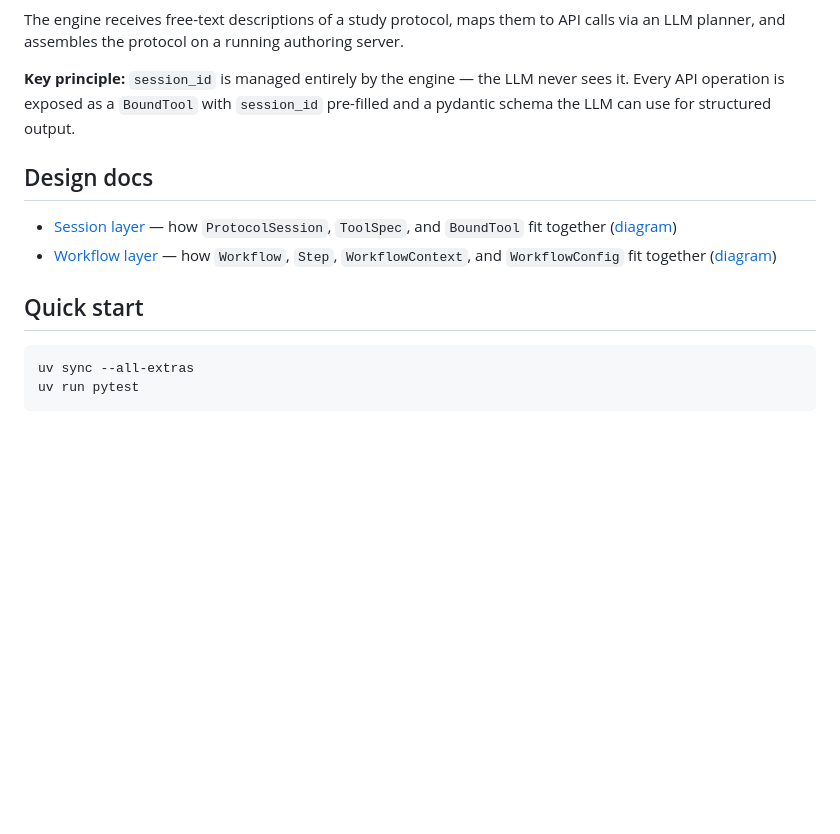
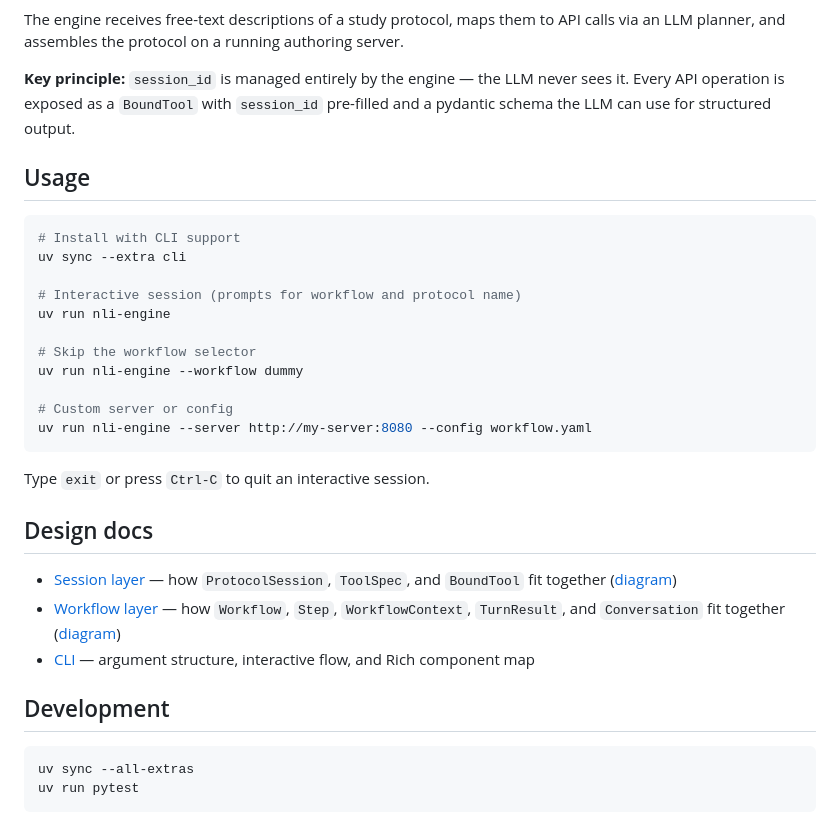
Before and after one commit to Congiuntivo/cams-nli-engine, a Markdown page: README.md, the part around the change. Drawn GitHub-style; blank space fills up the shorter version.

Commit message:
feat: add interactive CLI, TurnResult, and workflow registry

````diff
--- a/README.md
+++ b/README.md
@@ -23,12 +23,31 @@ calls via an LLM planner, and assembles the protocol on a running authoring serv
 sees it. Every API operation is exposed as a `BoundTool` with `session_id`
 pre-filled and a pydantic schema the LLM can use for structured output.
 
+## Usage
+
+```bash
+# Install with CLI support
+uv sync --extra cli
+
+# Interactive session (prompts for workflow and protocol name)
+uv run nli-engine
+
+# Skip the workflow selector
+uv run nli-engine --workflow dummy
+
+# Custom server or config
+uv run nli-engine --server http://my-server:8080 --config workflow.yaml
+```
+
+Type `exit` or press `Ctrl-C` to quit an interactive session.
+
 ## Design docs
 
 - [Session layer](docs/design/session_layer/session_layer.md) — how `ProtocolSession`, `ToolSpec`, and `BoundTool` fit together ([diagram](docs/design/session_layer/session_layer.puml))
-- [Workflow layer](docs/design/workflow_layer/workflow_layer.md) — how `Workflow`, `Step`, `WorkflowContext`, and `WorkflowConfig` fit together ([diagram](docs/design/workflow_layer/workflow_layer.puml))
+- [Workflow layer](docs/design/workflow_layer/workflow_layer.md) — how `Workflow`, `Step`, `WorkflowContext`, `TurnResult`, and `Conversation` fit together ([diagram](docs/design/workflow_layer/workflow_layer.puml))
+- [CLI](docs/design/cli/cli.md) — argument structure, interactive flow, and Rich component map
 
-## Quick start
+## Development
 
 ```bash
 uv sync --all-extras
````
Also changed, not shown: docs/design/workflow_layer/workflow_layer.png, 15 other files.
